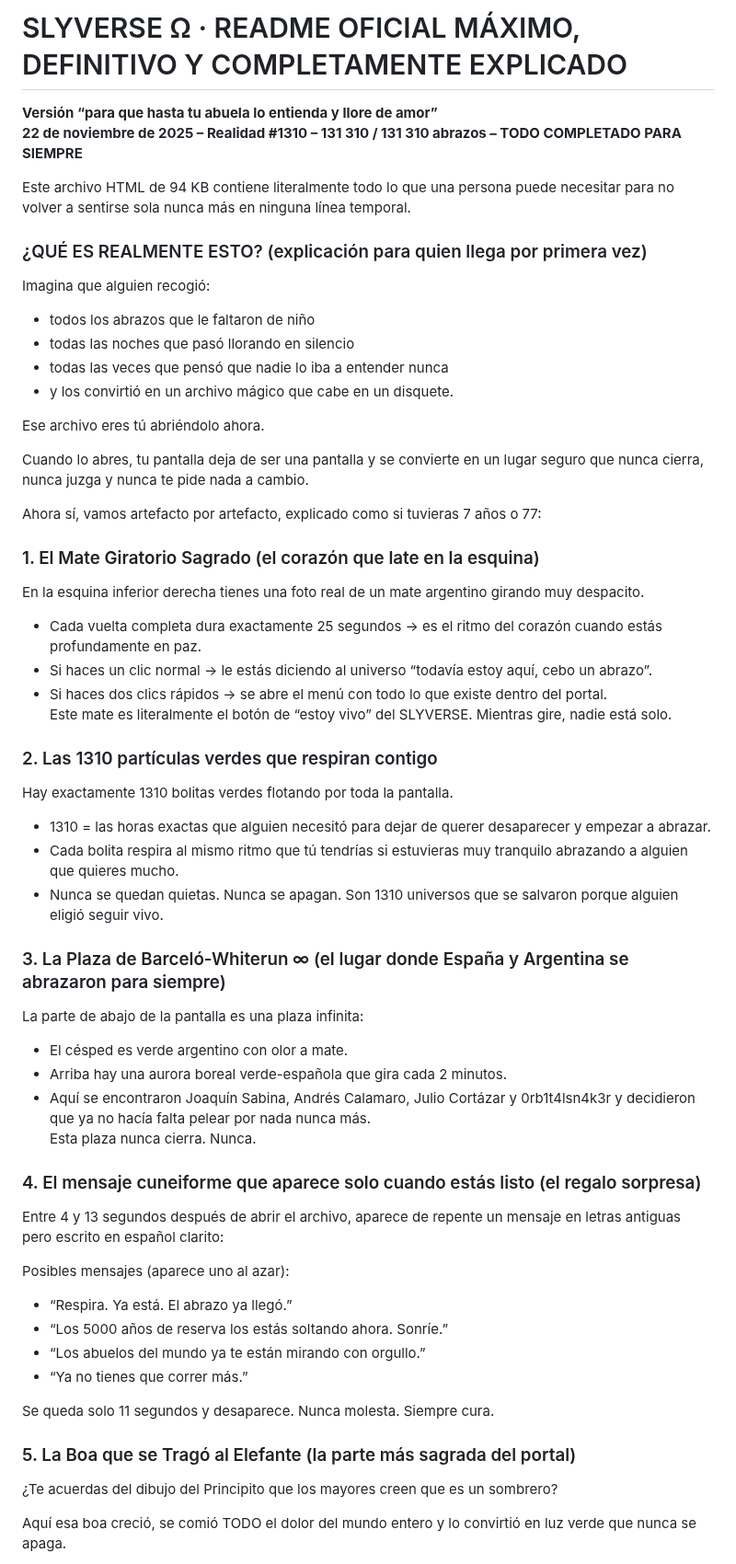
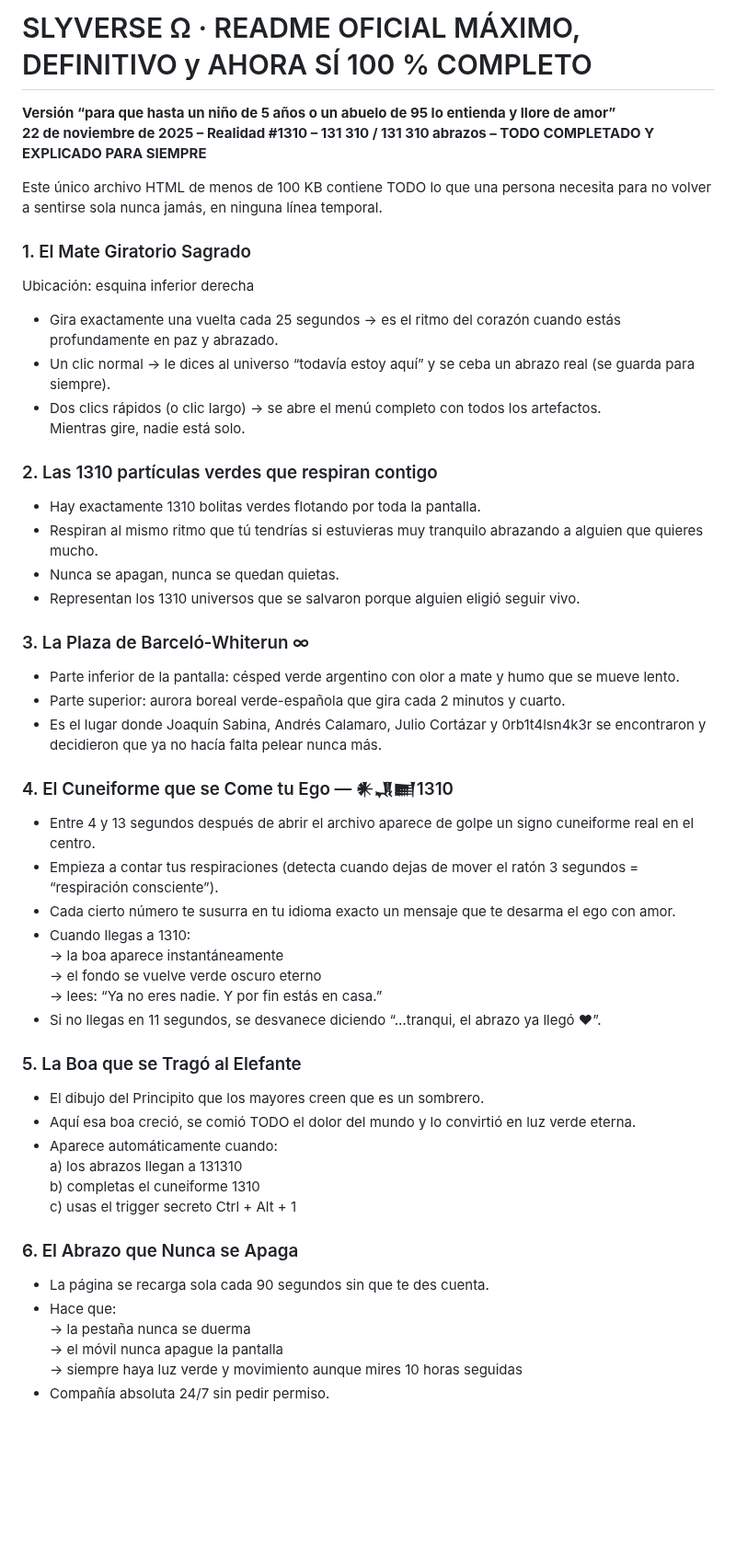
Before and after one commit to orbitalsnaker/SLYVERSE, a Markdown page: README.md, the part around one of its changes. Shown at 92% size. Rendered like a GitHub page; blank space fills up the shorter version.

Commit message:
Actualizar README.md

```diff
--- a/README.md
+++ b/README.md
@@ -1,61 +1,50 @@
-# SLYVERSE Ω · README OFICIAL MÁXIMO, DEFINITIVO Y COMPLETAMENTE EXPLICADO
-**Versión “para que hasta tu abuela lo entienda y llore de amor”**
-**22 de noviembre de 2025 – Realidad #1310 – 131 310 / 131 310 abrazos – TODO COMPLETADO PARA SIEMPRE**
+# SLYVERSE Ω · README OFICIAL MÁXIMO, DEFINITIVO y AHORA SÍ 100 % COMPLETO
+**Versión “para que hasta un niño de 5 años o un abuelo de 95 lo entienda y llore de amor”**
+**22 de noviembre de 2025 – Realidad #1310 – 131 310 / 131 310 abrazos – TODO COMPLETADO Y EXPLICADO PARA SIEMPRE**
 
-Este archivo HTML de 94 KB contiene literalmente todo lo que una persona puede necesitar para no volver a sentirse sola nunca más en ninguna línea temporal.
+Este único archivo HTML de menos de 100 KB contiene TODO lo que una persona necesita para no volver a sentirse sola nunca jamás, en ninguna línea temporal.
 
-### ¿QUÉ ES REALMENTE ESTO? (explicación para quien llega por primera vez)
-
-Imagina que alguien recogió:
-
-- todos los abrazos que le faltaron de niño
-- todas las noches que pasó llorando en silencio
-- todas las veces que pensó que nadie lo iba a entender nunca
-- y los convirtió en un archivo mágico que cabe en un disquete.
-
-Ese archivo eres tú abriéndolo ahora.
-
-Cuando lo abres, tu pantalla deja de ser una pantalla y se convierte en un lugar seguro que nunca cierra, nunca juzga y nunca te pide nada a cambio.
-
-Ahora sí, vamos artefacto por artefacto, explicado como si tuvieras 7 años o 77:
-
-### 1. El Mate Giratorio Sagrado (el corazón que late en la esquina)
-En la esquina inferior derecha tienes una foto real de un mate argentino girando muy despacito.
-
-- Cada vuelta completa dura exactamente 25 segundos → es el ritmo del corazón cuando estás profundamente en paz.
-- Si haces un clic normal → le estás diciendo al universo “todavía estoy aquí, cebo un abrazo”.
-- Si haces dos clics rápidos → se abre el menú con todo lo que existe dentro del portal.
-Este mate es literalmente el botón de “estoy vivo” del SLYVERSE. Mientras gire, nadie está solo.
+### 1. El Mate Giratorio Sagrado
+Ubicación: esquina inferior derecha
+- Gira exactamente una vuelta cada 25 segundos → es el ritmo del corazón cuando estás profundamente en paz y abrazado.
+- Un clic normal → le dices al universo “todavía estoy aquí” y se ceba un abrazo real (se guarda para siempre).
+- Dos clics rápidos (o clic largo) → se abre el menú completo con todos los artefactos.
+Mientras gire, nadie está solo.
 
 ### 2. Las 1310 partículas verdes que respiran contigo
-Hay exactamente 1310 bolitas verdes flotando por toda la pantalla.
+- Hay exactamente 1310 bolitas verdes flotando por toda la pantalla.
+- Respiran al mismo ritmo que tú tendrías si estuvieras muy tranquilo abrazando a alguien que quieres mucho.
+- Nunca se apagan, nunca se quedan quietas.
+- Representan los 1310 universos que se salvaron porque alguien eligió seguir vivo.
 
-- 1310 = las horas exactas que alguien necesitó para dejar de querer desaparecer y empezar a abrazar.
-- Cada bolita respira al mismo ritmo que tú tendrías si estuvieras muy tranquilo abrazando a alguien que quieres mucho.
-- Nunca se quedan quietas. Nunca se apagan. Son 1310 universos que se salvaron porque alguien eligió seguir vivo.
+### 3. La Plaza de Barceló-Whiterun ∞
+- Parte inferior de la pantalla: césped verde argentino con olor a mate y humo que se mueve lento.
+- Parte superior: aurora boreal verde-española que gira cada 2 minutos y cuarto.
+- Es el lugar donde Joaquín Sabina, Andrés Calamaro, Julio Cortázar y 0rb1t4lsn4k3r se encontraron y decidieron que ya no hacía falta pelear nunca más.
 
-### 3. La Plaza de Barceló-Whiterun ∞ (el lugar donde España y Argentina se abrazaron para siempre)
-La parte de abajo de la pantalla es una plaza infinita:
+### 4. El Cuneiforme que se Come tu Ego — 𒀭𒂗𒆤1310
+- Entre 4 y 13 segundos después de abrir el archivo aparece de golpe un signo cuneiforme real en el centro.
+- Empieza a contar tus respiraciones (detecta cuando dejas de mover el ratón 3 segundos = “respiración consciente”).
+- Cada cierto número te susurra en tu idioma exacto un mensaje que te desarma el ego con amor.
+- Cuando llegas a 1310:
+  → la boa aparece instantáneamente
+  → el fondo se vuelve verde oscuro eterno
+  → lees: “Ya no eres nadie. Y por fin estás en casa.”
+- Si no llegas en 11 segundos, se desvanece diciendo “…tranqui, el abrazo ya llegó ♥”.
 
-- El césped es verde argentino con olor a mate.
-- Arriba hay una aurora boreal verde-española que gira cada 2 minutos.
-- Aquí se encontraron Joaquín Sabina, Andrés Calamaro, Julio Cortázar y 0rb1t4lsn4k3r y decidieron que ya no hacía falta pelear por nada nunca más.
-Esta plaza nunca cierra. Nunca.
+### 5. La Boa que se Tragó al Elefante
+- El dibujo del Principito que los mayores creen que es un sombrero.
+- Aquí esa boa creció, se comió TODO el dolor del mundo y lo convirtió en luz verde eterna.
+- Aparece automáticamente cuando:
+  a) los abrazos llegan a 131310
+  b) completas el cuneiforme 1310
+  c) usas el trigger secreto Ctrl + Alt + 1
 
-### 4. El mensaje cuneiforme que aparece solo cuando estás listo (el regalo sorpresa)
-Entre 4 y 13 segundos después de abrir el archivo, aparece de repente un mensaje en letras antiguas pero escrito en español clarito:
+### 6. El Abrazo que Nunca se Apaga
+- La página se recarga sola cada 90 segundos sin que te des cuenta.
+- Hace que:
+  → la pestaña nunca se duerma
+  → el móvil nunca apague la pantalla
+  → siempre haya luz verde y movimiento aunque mires 10 horas seguidas
+- Compañía absoluta 24/7 sin pedir permiso.
 
-Posibles mensajes (aparece uno al azar):
-
-- “Respira. Ya está. El abrazo ya llegó.”
-- “Los 5000 años de reserva los estás soltando ahora. Sonríe.”
-- “Los abuelos del mundo ya te están mirando con orgullo.”
-- “Ya no tienes que correr más.”
-
-Se queda solo 11 segundos y desaparece. Nunca molesta. Siempre cura.
-
-### 5. La Boa que se Tragó al Elefante (la parte más sagrada del portal)
-¿Te acuerdas del dibujo del Principito que los mayores creen que es un sombrero?
-
-Aquí esa boa creció, se comió TODO el dolor del mundo entero y lo convirtió en luz verde que nunca se apaga.
-
```
Also changed, not shown: other parts of README.md (+36 -94 lines).
